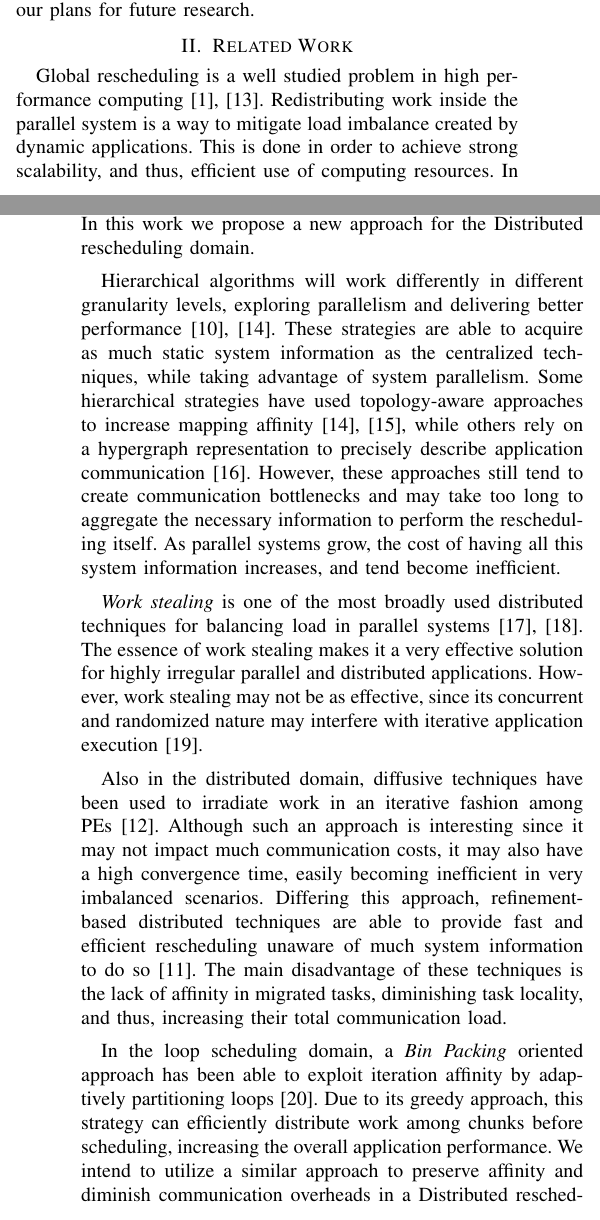
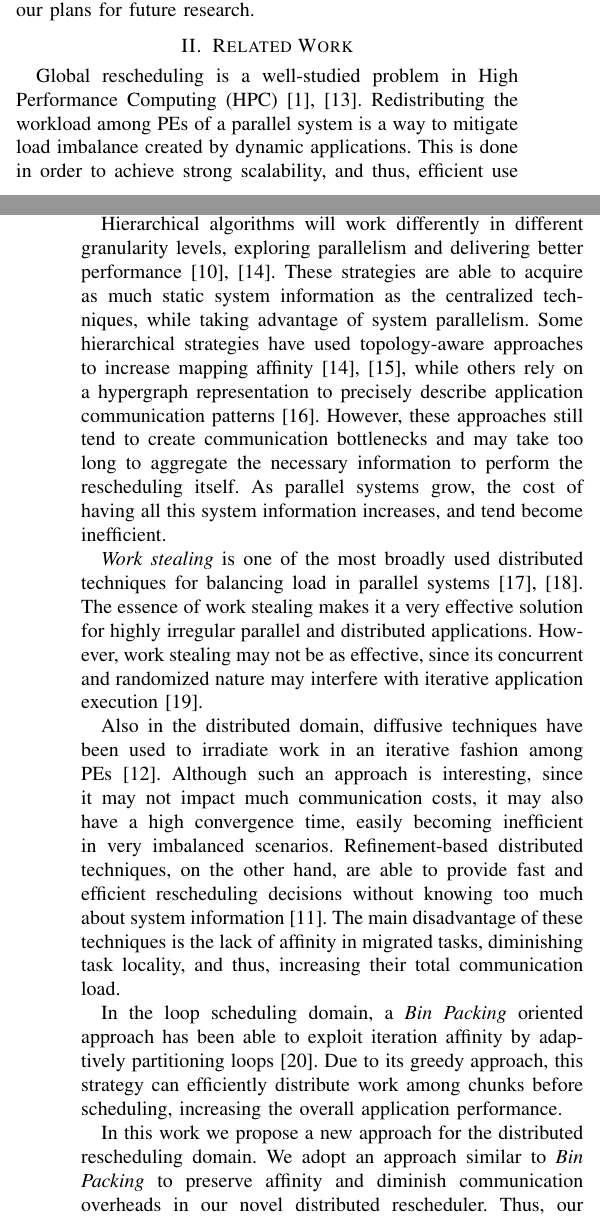
Before and after one commit to eclufsc/packdrop-paper, a LaTeX paper (root.tex, which reads 2-relatedwork.tex): two parts of the columns of pages 1 and 2 of 8, joined at a grey line, cut so that both start at the same text. Compiled offline with pdfLaTeX; a missing font is replaced by an installed copy or a similar font; a LaTeX package or settings file that is missing is left out.

Commit message:
review related work.

```diff
--- a/2-relatedwork.tex
+++ b/2-relatedwork.tex
@@ -13,10 +13,10 @@
 %	\item Refine-oriented bin packing to solve aforementioned issues.
 %\end{itemize}
 
-Global rescheduling is a well studied problem in high performance computing~\cite{Deveci2015,Zheng2010}.
-Redistributing work inside the parallel system is a way to mitigate load imbalance created by dynamic applications.
+Global rescheduling is a well-studied problem in High Performance Computing (HPC)~\cite{Deveci2015,Zheng2010}.
+Redistributing the workload among PEs of a parallel system is a way to mitigate load imbalance created by dynamic applications.
 This is done in order to achieve strong scalability, and thus, efficient use of computing resources.
-In this section, we will present how different approaches seek balancing load in distributed systems, why they lack scalability, and how we intend to mitigate migration, communication, and scalability issues in our proposed solution.
+In this section, we will discuss how different approaches seek to perform load balancing in distributed systems, why they lack scalability, and how we intend to mitigate migration, communication, and scalability issues in our proposed solution.
 
 %We define efficient global rescheduling as the ability of redistributing work between PEs during runtime while reducing the total execution time of the application.
 %The more this time is diminished, the more efficient a technique is.
@@ -25,12 +25,12 @@ In this section, we will present how different approaches seek balancing load in
 
 In the centralized domain, strategies implement a variety of heuristics in order to achieve an homogeneous distribution of load.
 Although centralized algorithms are used the most, their sequential and data dependent approach lacks scalability and new approaches must be pursued as systems grow.
-Different approaches have been used to scale scheduling strategies, being \textit{Hierarchical} and \textit{Distributed} the most widespread ones.
-In this work we propose a new approach for the Distributed rescheduling domain.
+Different approaches have been used to scale scheduling strategies, being \textit{hierarchical} and \textit{distributed} the most widespread ones.
+
 
 Hierarchical algorithms will work differently in different granularity levels, exploring parallelism and delivering better performance~\cite{hybrid,nuco}.
 These strategies are able to acquire as much static system information as the centralized techniques, while taking advantage of system parallelism.
-Some hierarchical strategies have used topology-aware approaches to increase mapping affinity~\cite{nuco,hwtopo}, while others rely on a hypergraph representation to precisely describe application communication~\cite{ZoltanParHypRepart07}.
+Some hierarchical strategies have used topology-aware approaches to increase mapping affinity~\cite{nuco,hwtopo}, while others rely on a hypergraph representation to precisely describe application communication patterns~\cite{ZoltanParHypRepart07}.
 However, these approaches still tend to create communication bottlenecks and may take too long to aggregate the necessary information to perform the rescheduling itself.
 As parallel systems grow, the cost of having all this system information increases, and tend become inefficient.
 
@@ -39,11 +39,13 @@ The essence of work stealing makes it a very effective solution for highly irreg
 However, work stealing may not be as effective, since its concurrent and randomized nature may interfere with iterative application execution~\cite{lifflander2012work}.
 
 Also in the distributed domain, diffusive techniques have been used to irradiate work in an iterative fashion among PEs~\cite{diffus}.
-Although such an approach is interesting since it may not impact much communication costs, it may also have a high convergence time, easily becoming inefficient in very imbalanced scenarios.
-Differing this approach, refinement-based distributed techniques are able to provide fast and efficient rescheduling unaware of much system information to do so~\cite{grapevine}.
+Although such an approach is interesting, since it may not impact much communication costs, it may also have a high convergence time, easily becoming inefficient in very imbalanced scenarios.
+Refinement-based distributed techniques, on the other hand, are able to provide fast and efficient rescheduling decisions without knowing too much about system information~\cite{grapevine}.
 The main disadvantage of these techniques is the lack of affinity in migrated tasks, diminishing task locality, and thus, increasing their total communication load.
 
 In the loop scheduling domain, a \textit{Bin Packing} oriented approach has been able to exploit iteration affinity by adaptively partitioning loops~\cite{Castro-Penna-WSCAD:2017}.
 Due to its greedy approach, this strategy can efficiently distribute work among chunks before scheduling, increasing the overall application performance.
-We intend to utilize a similar approach to preserve affinity and diminish communication overheads in a Distributed rescheduler.
-Our novel completely decentralized approach intends to take profit from both distributed and affinity oriented strategies alike.
+
+In this work we propose a new approach for the distributed rescheduling domain.
+We adopt an approach similar to \textit{Bin Packing} to preserve affinity and diminish communication overheads in our novel distributed rescheduler.
+Thus, our completely decentralized approach intends to take profit from both distributed and affinity oriented strategies.
```
